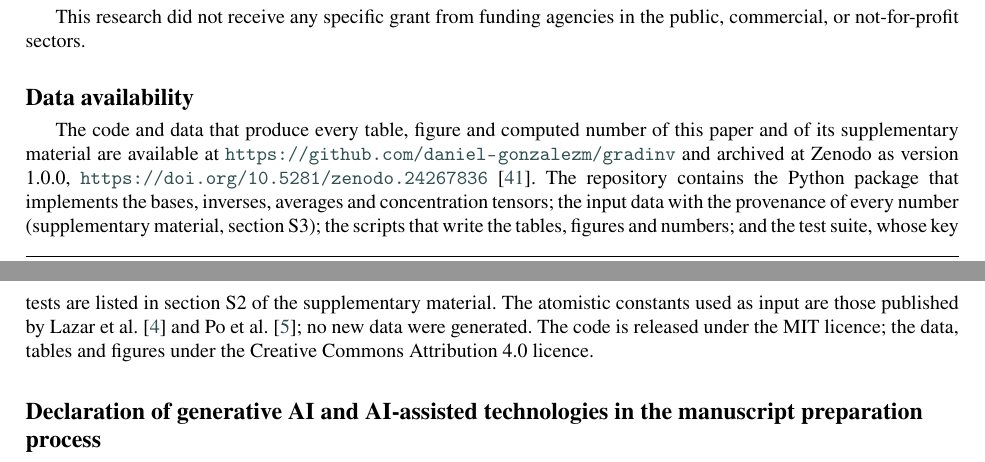
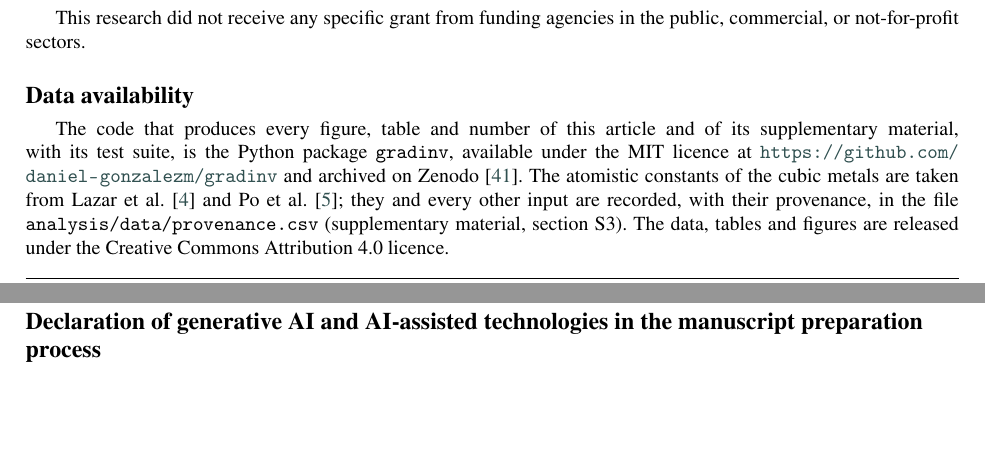
Before and after one commit to daniel-gonzalezm/gradinv, a LaTeX paper (paper/main.tex, which reads paper/sections/declarations.tex): two parts of pages 16 and 17 of 18, joined at a grey line, cut so that both start at the same text, the shorter picture padded with empty space. Compiled offline with pdfLaTeX.

Commit message:
Data availability statement in the form used for beltloop
Co-Authored-By: Claude Opus 5.5 <noreply@anthropic.com>
Claude-Session: https://claude.ai/code/session_015HyDne7zQuXA4Q77ounG79

```diff
--- a/paper/sections/declarations.tex
+++ b/paper/sections/declarations.tex
@@ -21,18 +21,14 @@ commercial, or not-for-profit sectors.
 
 \section*{Data availability}
 
-The code and data that produce every table, figure and computed number of this paper and
-of its supplementary material are available at
-\url{https://github.com/daniel-gonzalezm/gradinv} and archived at Zenodo as version
-1.0.0, \url{https://doi.org/10.5281/zenodo.24267836}~\cite{GonzalezMonsalve2026gradinv}. The repository
-contains the Python package that implements the bases, inverses, averages and
-concentration tensors; the input data with the provenance of every number
-(supplementary material, section~S3); the scripts that write the tables, figures and
-numbers; and the test suite, whose key tests are listed in section~S2 of the
-supplementary material. The atomistic constants used as input are those published by
-Lazar et al.~\cite{Lazar2022} and Po et al.~\cite{Po2019}; no new data were generated.
-The code is released under the MIT licence; the data, tables and figures under the
-Creative Commons Attribution 4.0 licence.
+The code that produces every figure, table and number of this article and of its
+supplementary material, with its test suite, is the Python package \texttt{gradinv},
+available under the MIT licence at \url{https://github.com/daniel-gonzalezm/gradinv} and
+archived on Zenodo~\cite{GonzalezMonsalve2026gradinv}. The atomistic constants of the cubic
+metals are taken from Lazar et al.~\cite{Lazar2022} and Po et al.~\cite{Po2019}; they and
+every other input are recorded, with their provenance, in the file
+\texttt{analysis/data/provenance.csv} (supplementary material, section~S3). The data,
+tables and figures are released under the Creative Commons Attribution 4.0 licence.
 
 \section*{Declaration of generative AI and AI-assisted technologies in the manuscript preparation process}
 
```
